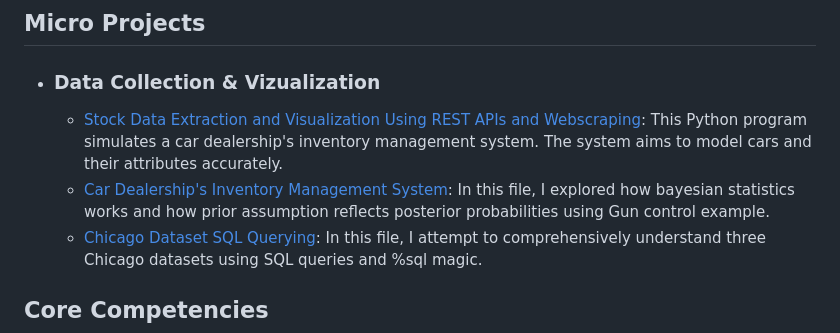
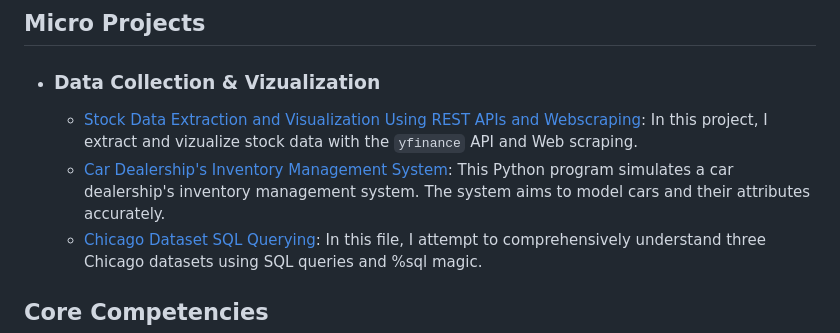
Before and after one commit to Marrtinerz/ML-DS-Portfolio, a Markdown page: README.md, the part around the change. Rendered like a GitHub page.

```diff
--- a/README.md
+++ b/README.md
@@ -34,8 +34,8 @@ In this project, I employ supervised classification models to predict rainfall i
 
 ## Micro Projects
 - ### Data Collection & Vizualization
-    - [Stock Data Extraction and Visualization Using REST APIs and Webscraping](https://github.com/Marrtinerz/Python_Projects/tree/master/Stock_Data_Analysis): This Python program simulates a car dealership's inventory management system. The system aims to model cars and their attributes accurately.
-    - [Car Dealership's Inventory Management System](https://github.com/Marrtinerz/Python_Projects/tree/master/ManagementSystem): In this file, I explored how bayesian statistics works and how prior assumption reflects posterior probabilities using Gun control example.
+    - [Stock Data Extraction and Visualization Using REST APIs and Webscraping](https://github.com/Marrtinerz/Python_Projects/tree/master/Stock_Data_Analysis): In this project, I extract and vizualize stock data with the `yfinance` API and Web scraping.
+    - [Car Dealership's Inventory Management System](https://github.com/Marrtinerz/Python_Projects/tree/master/ManagementSystem): This Python program simulates a car dealership's inventory management system. The system aims to model cars and their attributes accurately.
     - [Chicago Dataset SQL Querying](https://github.com/Marrtinerz/SQL-Projects/tree/master/Chicago_Dataset_Sql_Querying): In this file, I attempt to comprehensively understand three Chicago datasets using SQL queries and %sql magic.
 
 ## Core Competencies
```
